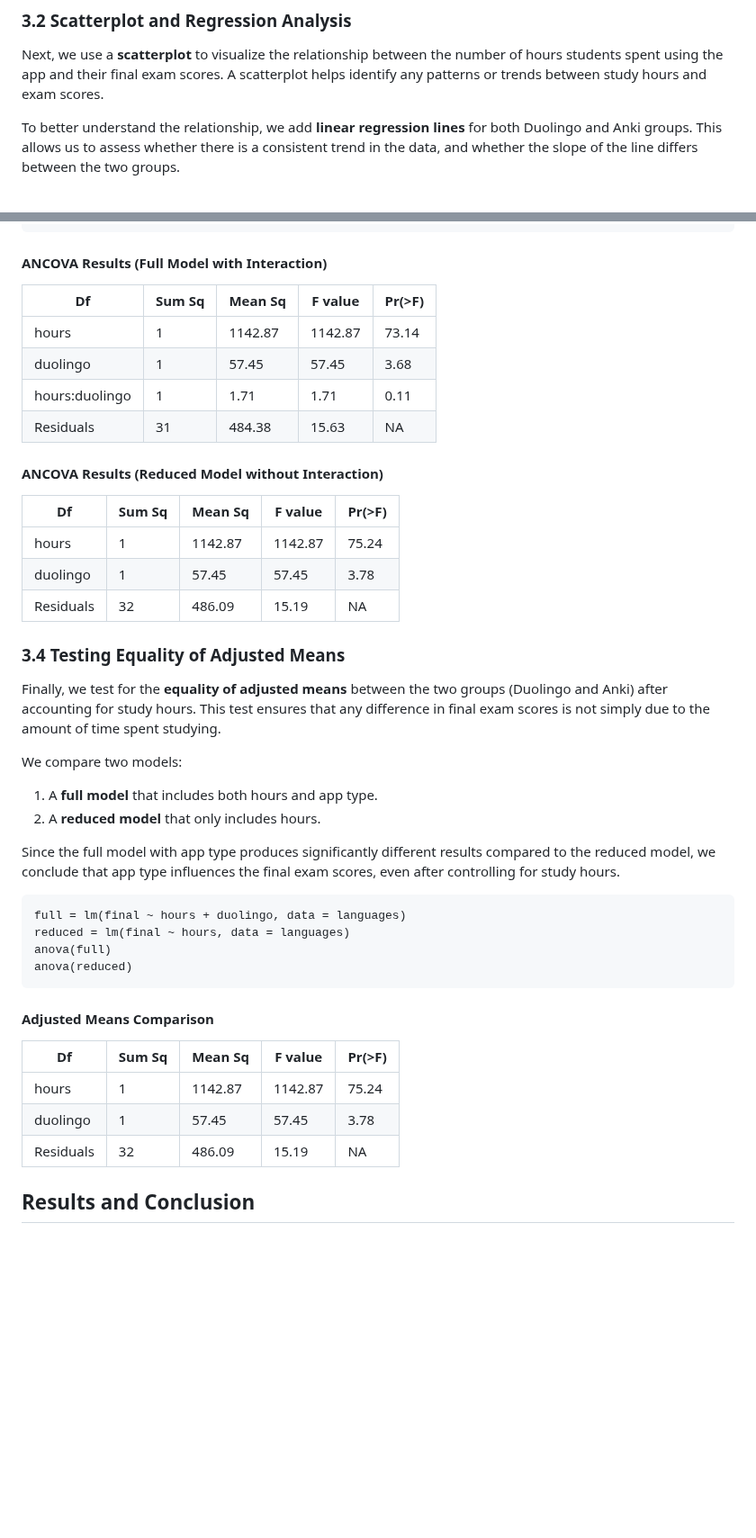
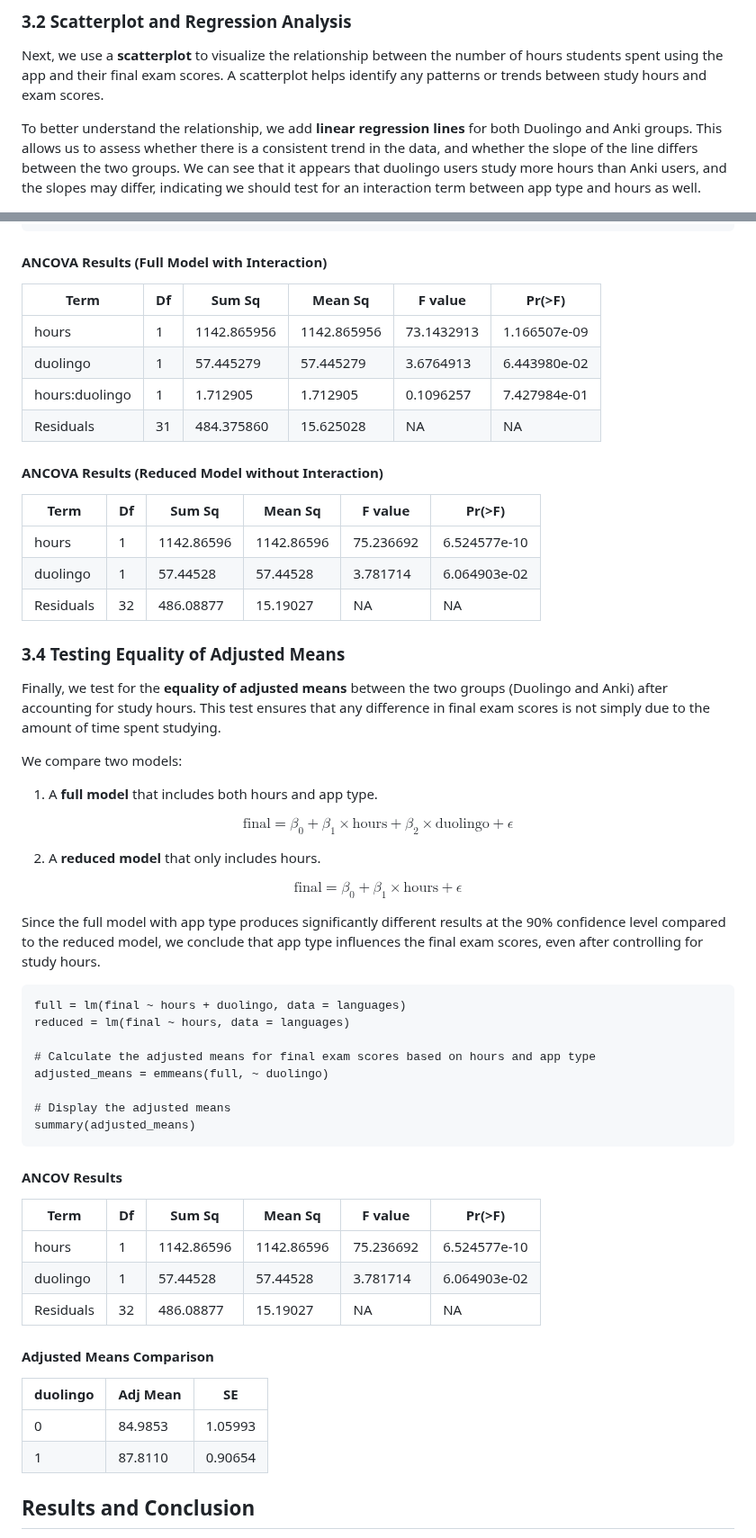
Before and after one commit to RoryQo/Duolingo-Vs-Anki-Effectivness, a Markdown page: README.md, 2 parts joined by grey strips. Shown at 90% size. Rendered like a GitHub page; blank space fills up the shorter version.

````diff
--- a/README.md
+++ b/README.md
@@ -63,7 +63,7 @@ t.test(duolingo$final, anki$final, alternative = "two.sided", var.equal = FALSE)
 
 Next, we use a **scatterplot** to visualize the relationship between the number of hours students spent using the app and their final exam scores. A scatterplot helps identify any patterns or trends between study hours and exam scores.
 
-To better understand the relationship, we add **linear regression lines** for both Duolingo and Anki groups. This allows us to assess whether there is a consistent trend in the data, and whether the slope of the line differs between the two groups.
+To better understand the relationship, we add **linear regression lines** for both Duolingo and Anki groups. This allows us to assess whether there is a consistent trend in the data, and whether the slope of the line differs between the two groups. We can see that it appears that duolingo users study more hours than Anki users, and the slopes may differ, indicating we should test for an interaction term between app type and hours as well.
 
 <img src="https://github.com/RoryQo/Duolingo-Vs-Anki-Effectivness/blob/main/Figures/graph2.jpg" alt="Scatterplot" width="400"/>
 
@@ -95,20 +95,22 @@ anova(reduced)
 
 #### ANCOVA Results (Full Model with Interaction)
 
-| Df             | Sum Sq    | Mean Sq   | F value  | Pr(>F)     |
-|----------------|-----------|-----------|----------|------------|
-| hours          | 1         | 1142.87   | 1142.87  | 73.14      | 1.17e-09   |
-| duolingo       | 1         | 57.45     | 57.45    | 3.68       | 0.0644     |
-| hours:duolingo | 1         | 1.71      | 1.71     | 0.11       | 0.7428     |
-| Residuals      | 31        | 484.38    | 15.63    | NA         | NA         |
+| Term           | Df | Sum Sq      | Mean Sq     | F value      | Pr(>F)        |
+|---------------|----|------------|------------|-------------|--------------|
+| hours         | 1  | 1142.865956 | 1142.865956 | 73.1432913  | 1.166507e-09 |
+| duolingo      | 1  | 57.445279   | 57.445279   | 3.6764913   | 6.443980e-02 |
+| hours:duolingo | 1  | 1.712905    | 1.712905    | 0.1096257   | 7.427984e-01 |
+| Residuals     | 31 | 484.375860  | 15.625028   | NA          | NA           |
+
 
 #### ANCOVA Results (Reduced Model without Interaction)
 
-| Df             | Sum Sq    | Mean Sq   | F value  | Pr(>F)     |
-|----------------|-----------|-----------|----------|------------|
-| hours          | 1         | 1142.87   | 1142.87  | 75.24      | 6.52e-10   |
-| duolingo       | 1         | 57.45     | 57.45    | 3.78       | 0.0606     |
-| Residuals      | 32        | 486.09    | 15.19    | NA         | NA         |
+| Term      | Df | Sum Sq     | Mean Sq    | F value    | Pr(>F)        |
+|-----------|----|-----------|------------|-----------|---------------|
+| hours     | 1  | 1142.86596 | 1142.86596 | 75.236692  | 6.524577e-10 |
+| duolingo  | 1  | 57.44528   | 57.44528   | 3.781714   | 6.064903e-02 |
+| Residuals | 32 | 486.08877  | 15.19027   | NA         | NA            |
+
 
 ### 3.4 Testing Equality of Adjusted Means
 
@@ -116,24 +118,42 @@ Finally, we test for the **equality of adjusted means** between the two groups (
 
 We compare two models:
 1. A **full model** that includes both hours and app type.
+
+$$\text{final} = \beta_0 + \beta_1 \times \text{hours} + \beta_2 \times \text{duolingo} + \epsilon$$
+
 2. A **reduced model** that only includes hours.
 
-Since the full model with app type produces significantly different results compared to the reduced model, we conclude that app type influences the final exam scores, even after controlling for study hours.
+$$\text{final} = \beta_0 + \beta_1 \times \text{hours} + \epsilon$$
+
+Since the full model with app type produces significantly different results at the 90% confidence level compared to the reduced model, we conclude that app type influences the final exam scores, even after controlling for study hours.
 
 ```{r}
 full = lm(final ~ hours + duolingo, data = languages)
 reduced = lm(final ~ hours, data = languages)
-anova(full)
-anova(reduced)
+
+# Calculate the adjusted means for final exam scores based on hours and app type
+adjusted_means = emmeans(full, ~ duolingo)
+
+# Display the adjusted means
+summary(adjusted_means)
 ```
+#### ANCOV Results
+
+| Term      | Df | Sum Sq     | Mean Sq    | F value    | Pr(>F)        |
+|-----------|----|-----------|------------|-----------|---------------|
+| hours     | 1  | 1142.86596 | 1142.86596 | 75.236692  | 6.524577e-10 |
+| duolingo  | 1  | 57.44528   | 57.44528   | 3.781714   | 6.064903e-02 |
+| Residuals | 32 | 486.08877  | 15.19027   | NA         | NA            |
+
 
 #### Adjusted Means Comparison
 
-| Df             | Sum Sq    | Mean Sq   | F value  | Pr(>F)     |
-|----------------|-----------|-----------|----------|------------|
-| hours          | 1         | 1142.87   | 1142.87  | 75.24      | 6.52e-10   |
-| duolingo       | 1         | 57.45     | 57.45    | 3.78       | 0.0606     |
-| Residuals      | 32        | 486.09    | 15.19    | NA         | NA         |
+| duolingo | Adj Mean  | SE     |
+|----------|---------|----------|
+| 0        | 84.9853 | 1.05993  |
+| 1        | 87.8110 | 0.90654  |
+
+
 
 
 ## Results and Conclusion
````
